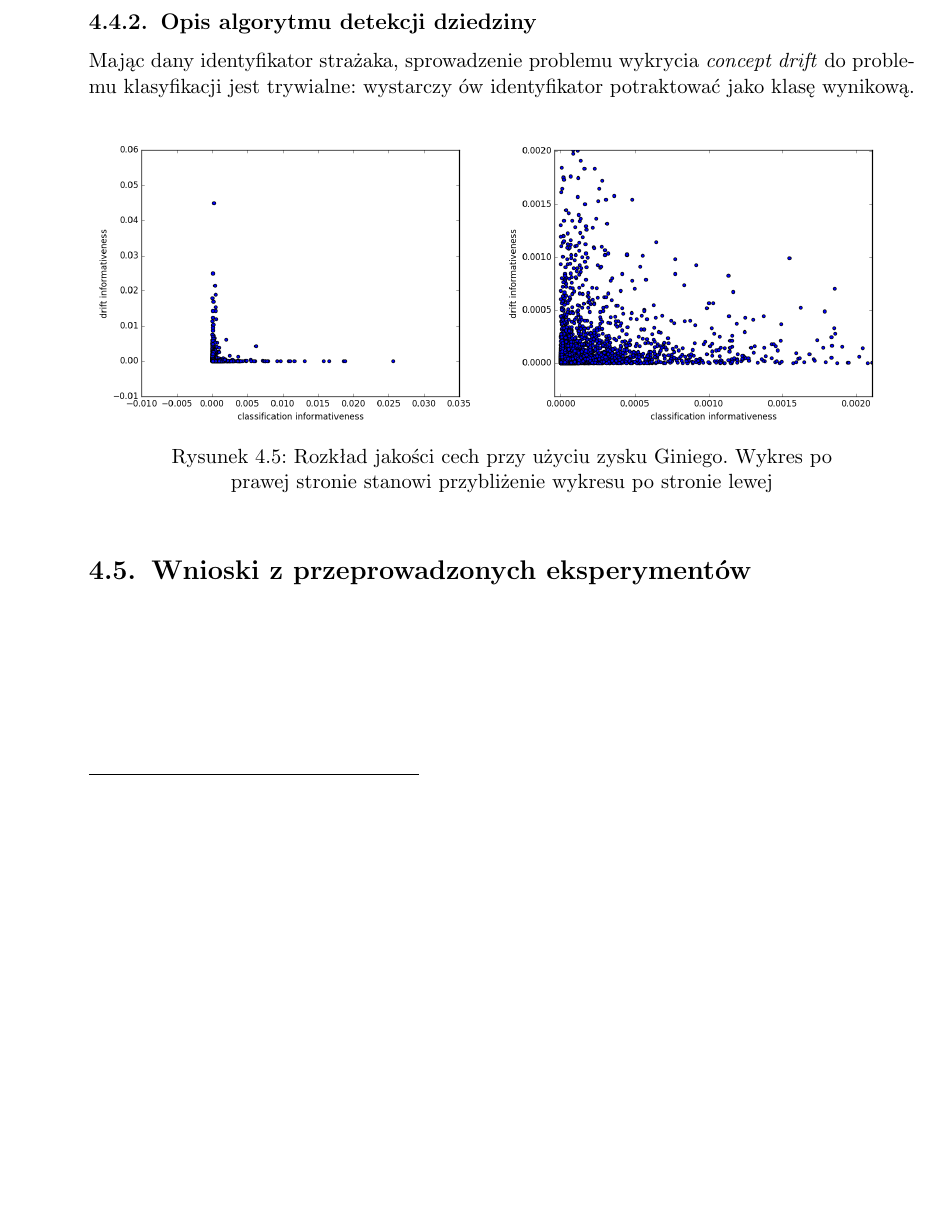
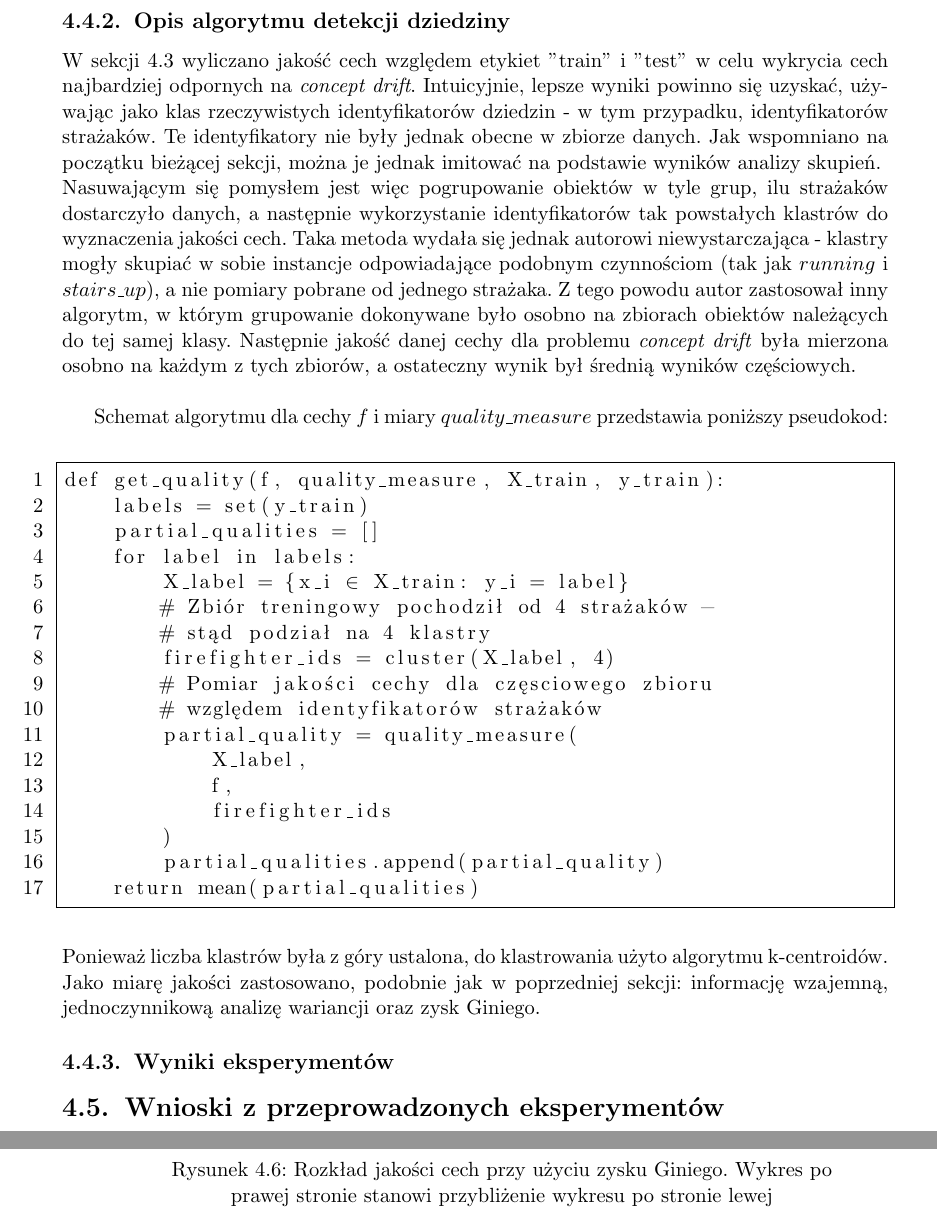
Before and after one commit to GSzpak/concept-drift, a LaTeX thesis (thesis/pracamgr.tex): part of page 39 of 47 before the commit and two parts of pages 40 and 41 of 49 after it, the two joined at a grey line, cut so that both start at the same text, the shorter picture padded with empty space. Compiled offline with pdfLaTeX; the source files are stored in an older character set and shown here as Unicode.

Commit message:
Clustering - WIP

```diff
--- a/thesis/pracamgr.tex
+++ b/thesis/pracamgr.tex
@@ -1173,7 +1184,38 @@
 
 \subsection{Opis algorytmu detekcji dziedziny}
 
-Mając dany identyfikator strażaka, sprowadzenie problemu wykrycia \textit{concept drift} do problemu klasyfikacji jest trywialne: wystarczy ów identyfikator potraktować jako klasę wynikową.
+W sekcji \ref{s:tt} wyliczano jakość cech względem etykiet "train" i "test" w celu wykrycia cech najbardziej odpornych na \textit{concept drift}. Intuicyjnie, lepsze wyniki powinno się uzyskać, używając jako klas rzeczywistych identyfikatorów dziedzin - w tym przypadku, identyfikatorów strażaków. Te identyfikatory nie były jednak obecne w zbiorze danych. Jak wspomniano na początku bieżącej sekcji, można je jednak imitować na podstawie wyników analizy skupień. \\
+Nasuwającym się pomysłem jest więc pogrupowanie obiektów w tyle grup, ilu strażaków dostarczyło danych, a następnie wykorzystanie identyfikatorów tak powstałych klastrów do wyznaczenia jakości cech. Taka metoda wydała się jednak autorowi niewystarczająca - klastry mogły skupiać w sobie instancje odpowiadające podobnym czynnościom (tak jak $running$ i $stairs\_up$), a nie pomiary pobrane od jednego strażaka. Z tego powodu autor zastosował inny algorytm, w którym grupowanie dokonywane było osobno na zbiorach obiektów należących do tej samej klasy. Następnie jakość danej cechy dla problemu \textit{concept drift} była mierzona osobno na każdym z tych zbiorów, a ostateczny wynik był średnią wyników częściowych. \\
+
+Schemat algorytmu dla cechy $f$ i miary $quality\_measure$ przedstawia poniższy pseudokod: \\
+
+
+\begin{lstlisting}[mathescape=true, numbers=left, frame=single][language=Python]
+def get_quality(f, quality_measure, X_train, y_train):
+    labels = set(y_train)
+    partial_qualities = []
+    for label in labels:
+        X_label = {x_i $\in$ X_train: y_i = label}
+        # Zbiór treningowy pochodził od 4 strażaków -
+        # stąd podział na 4 klastry
+        firefighter_ids = cluster(X_label, 4)
+        # Pomiar jakości cechy dla częsciowego zbioru
+        # względem identyfikatorów strażaków
+        partial_quality = quality_measure(
+            X_label,
+            f,
+            firefighter_ids
+        )
+        partial_qualities.append(partial_quality)
+    return mean(partial_qualities)
+\end{lstlisting}
+
+\hfill \\
+Ponieważ liczba klastrów była z góry ustalona, do klastrowania użyto algorytmu k-centroidów. Jako miarę jakości zastosowano, podobnie jak w poprzedniej sekcji: informację wzajemną, jednoczynnikową analizę wariancji oraz zysk Giniego.
+
+\subsection{Wyniki eksperymentów}
+
+
 
 \begin{figure}[!htbp]
 \centering
```
Also changed, not shown: thesis/kmeans.png (added), thesis/pracamgr.pdf, thesis/pracamgr.tex (37 more changed lines), 4 other files.
